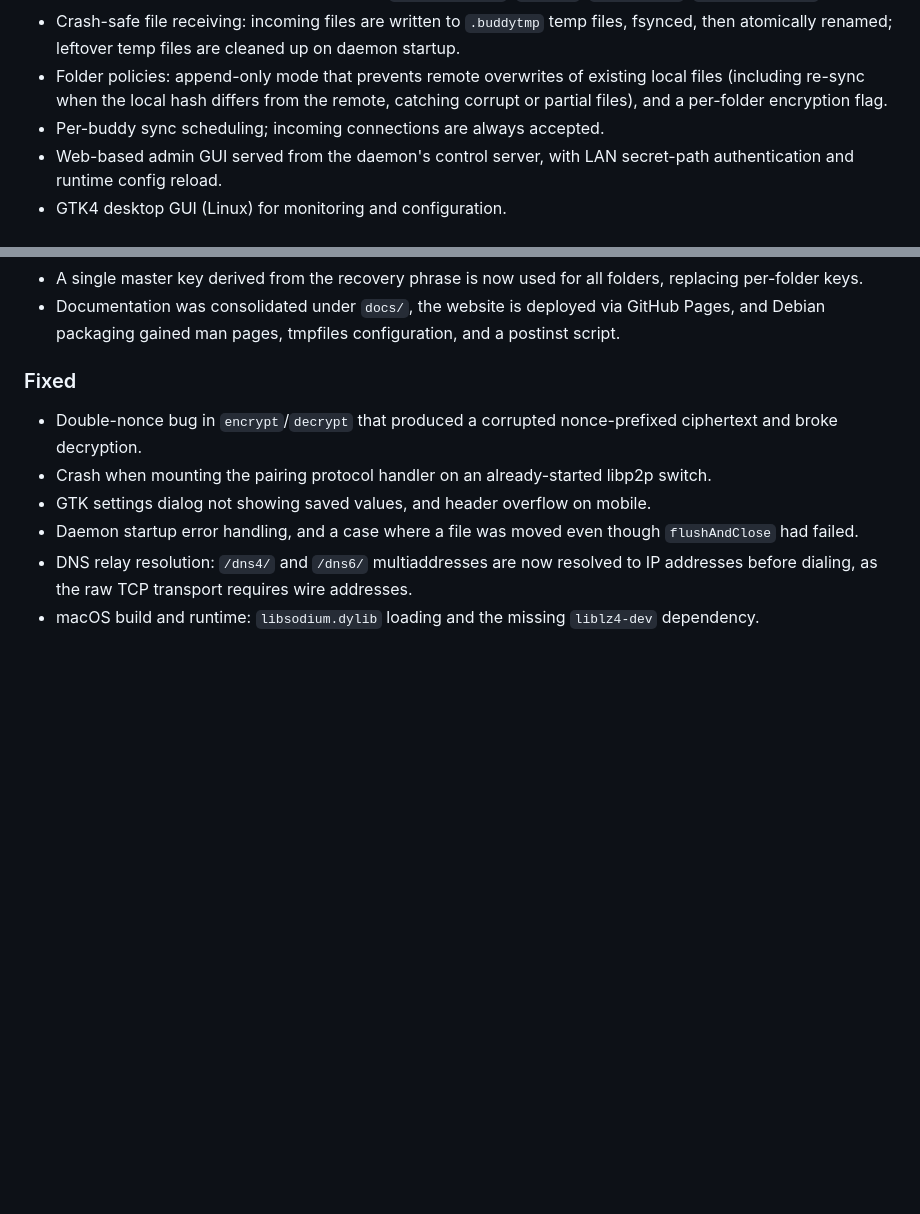
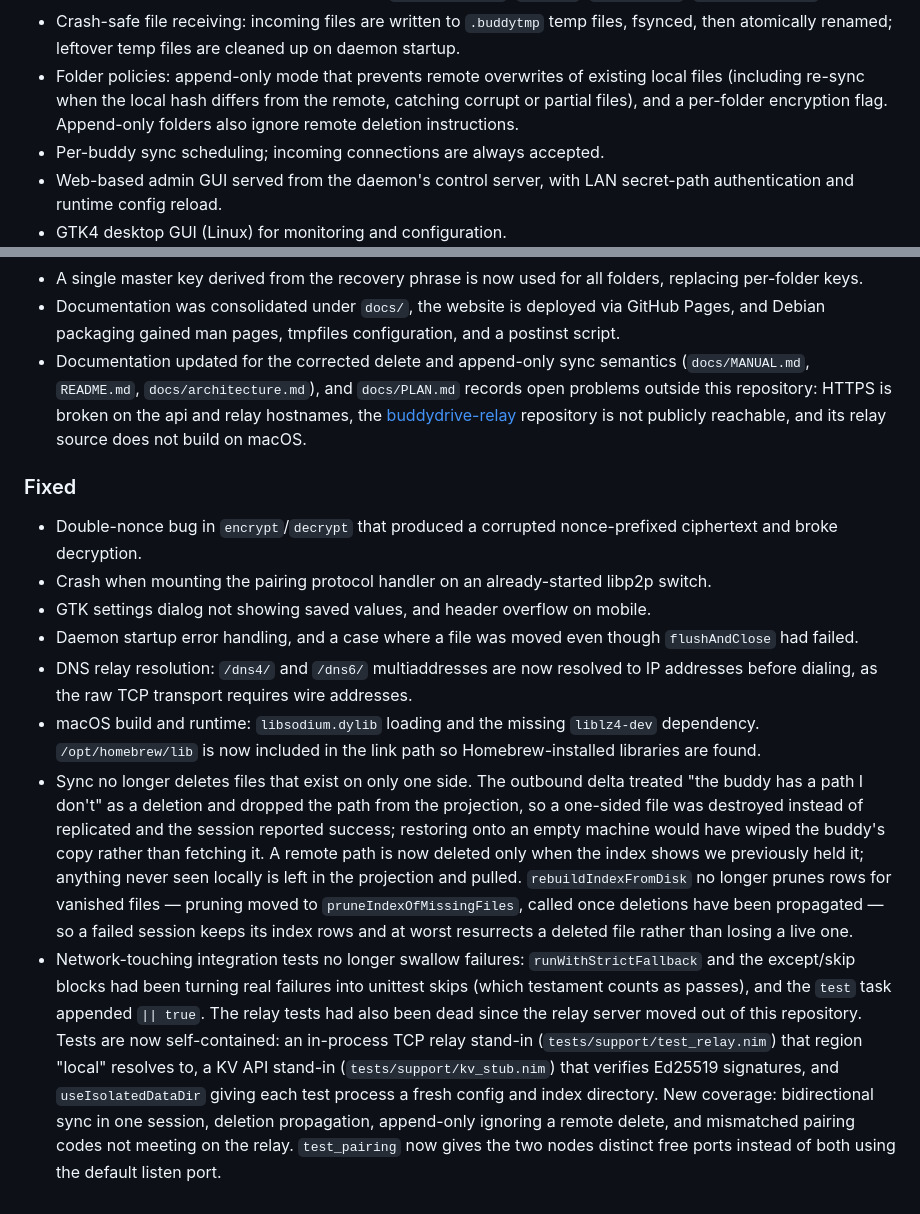
Before and after one commit to gokr/buddydrive, a Markdown page: CHANGELOG.md, 2 parts joined by grey strips. GitHub-like rendering; blank space fills up the shorter version.

Commit message:
docs: update changelog from recent history

```diff
--- a/CHANGELOG.md
+++ b/CHANGELOG.md
@@ -31,7 +31,7 @@ and this project adheres to [Semantic Versioning](https://semver.org/spec/v2.0.0
 - Folder policies: append-only mode that prevents remote overwrites of
   existing local files (including re-sync when the local hash differs from
   the remote, catching corrupt or partial files), and a per-folder encryption
-  flag.
+  flag. Append-only folders also ignore remote deletion instructions.
 - Per-buddy sync scheduling; incoming connections are always accepted.
 - Web-based admin GUI served from the daemon's control server, with
   LAN secret-path authentication and runtime config reload.
@@ -65,6 +65,12 @@ and this project adheres to [Semantic Versioning](https://semver.org/spec/v2.0.0
 - Documentation was consolidated under `docs/`, the website is deployed via
   GitHub Pages, and Debian packaging gained man pages, tmpfiles configuration,
   and a postinst script.
+- Documentation updated for the corrected delete and append-only sync
+  semantics (`docs/MANUAL.md`, `README.md`, `docs/architecture.md`), and
+  `docs/PLAN.md` records open problems outside this repository: HTTPS is
+  broken on the api and relay hostnames, the
+  [buddydrive-relay](https://github.com/gokr/buddydrive-relay) repository is
+  not publicly reachable, and its relay source does not build on macOS.
 
 ### Fixed
 
@@ -79,4 +85,29 @@ and this project adheres to [Semantic Versioning](https://semver.org/spec/v2.0.0
   to IP addresses before dialing, as the raw TCP transport requires wire
   addresses.
 - macOS build and runtime: `libsodium.dylib` loading and the missing
-  `liblz4-dev` dependency.
+  `liblz4-dev` dependency. `/opt/homebrew/lib` is now included in the link
+  path so Homebrew-installed libraries are found.
+- Sync no longer deletes files that exist on only one side. The outbound
+  delta treated "the buddy has a path I don't" as a deletion and dropped the
+  path from the projection, so a one-sided file was destroyed instead of
+  replicated and the session reported success; restoring onto an empty
+  machine would have wiped the buddy's copy rather than fetching it. A
+  remote path is now deleted only when the index shows we previously held
+  it; anything never seen locally is left in the projection and pulled.
+  `rebuildIndexFromDisk` no longer prunes rows for vanished files — pruning
+  moved to `pruneIndexOfMissingFiles`, called once deletions have been
+  propagated — so a failed session keeps its index rows and at worst
+  resurrects a deleted file rather than losing a live one.
+- Network-touching integration tests no longer swallow failures:
+  `runWithStrictFallback` and the except/skip blocks had been turning real
+  failures into unittest skips (which testament counts as passes), and the
+  `test` task appended `|| true`. The relay tests had also been dead since
+  the relay server moved out of this repository. Tests are now
+  self-contained: an in-process TCP relay stand-in (`tests/support/test_relay.nim`)
+  that region "local" resolves to, a KV API stand-in (`tests/support/kv_stub.nim`)
+  that verifies Ed25519 signatures, and `useIsolatedDataDir` giving each
+  test process a fresh config and index directory. New coverage: bidirectional
+  sync in one session, deletion propagation, append-only ignoring a remote
+  delete, and mismatched pairing codes not meeting on the relay.
+  `test_pairing` now gives the two nodes distinct free ports instead of both
+  using the default listen port.
```
